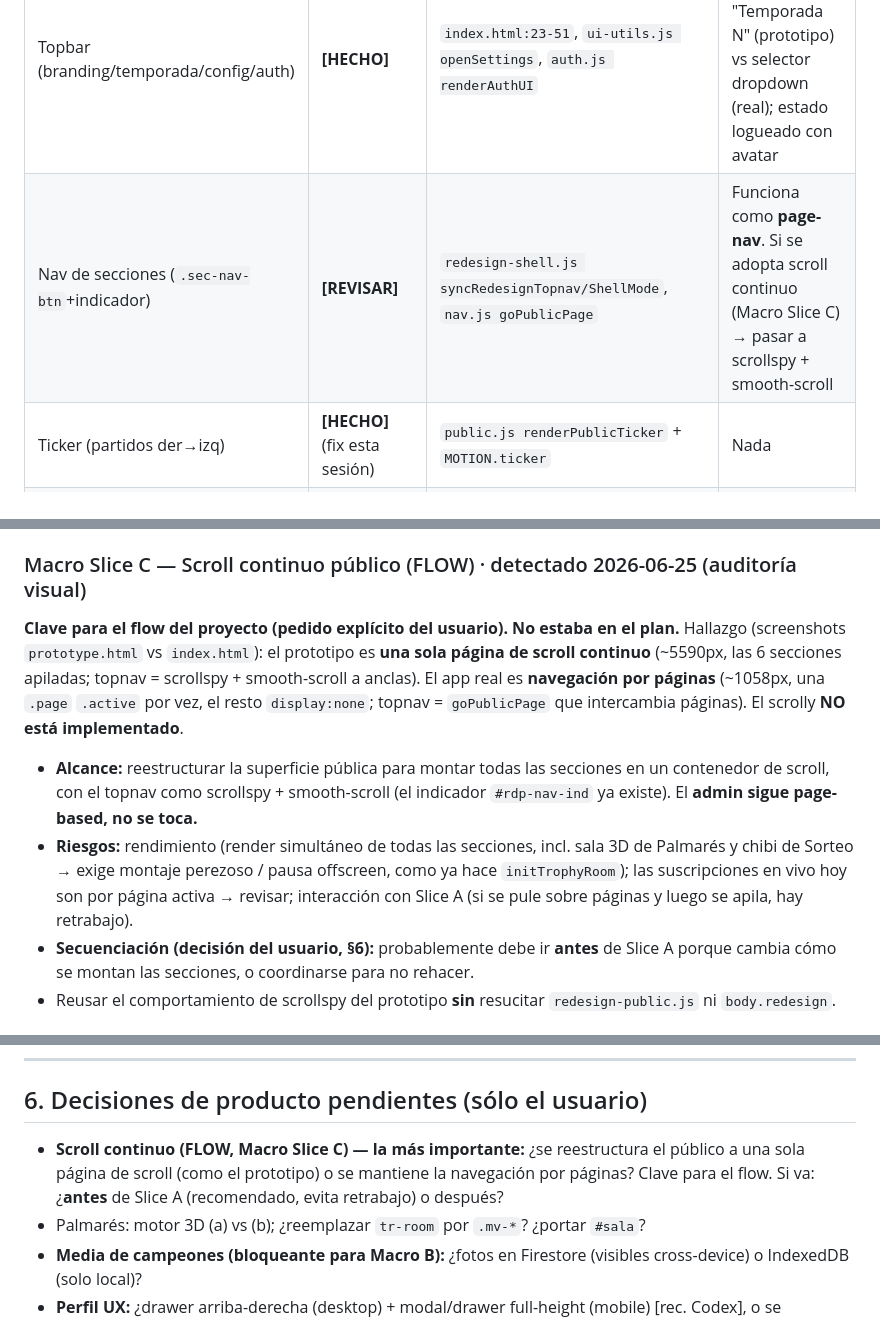
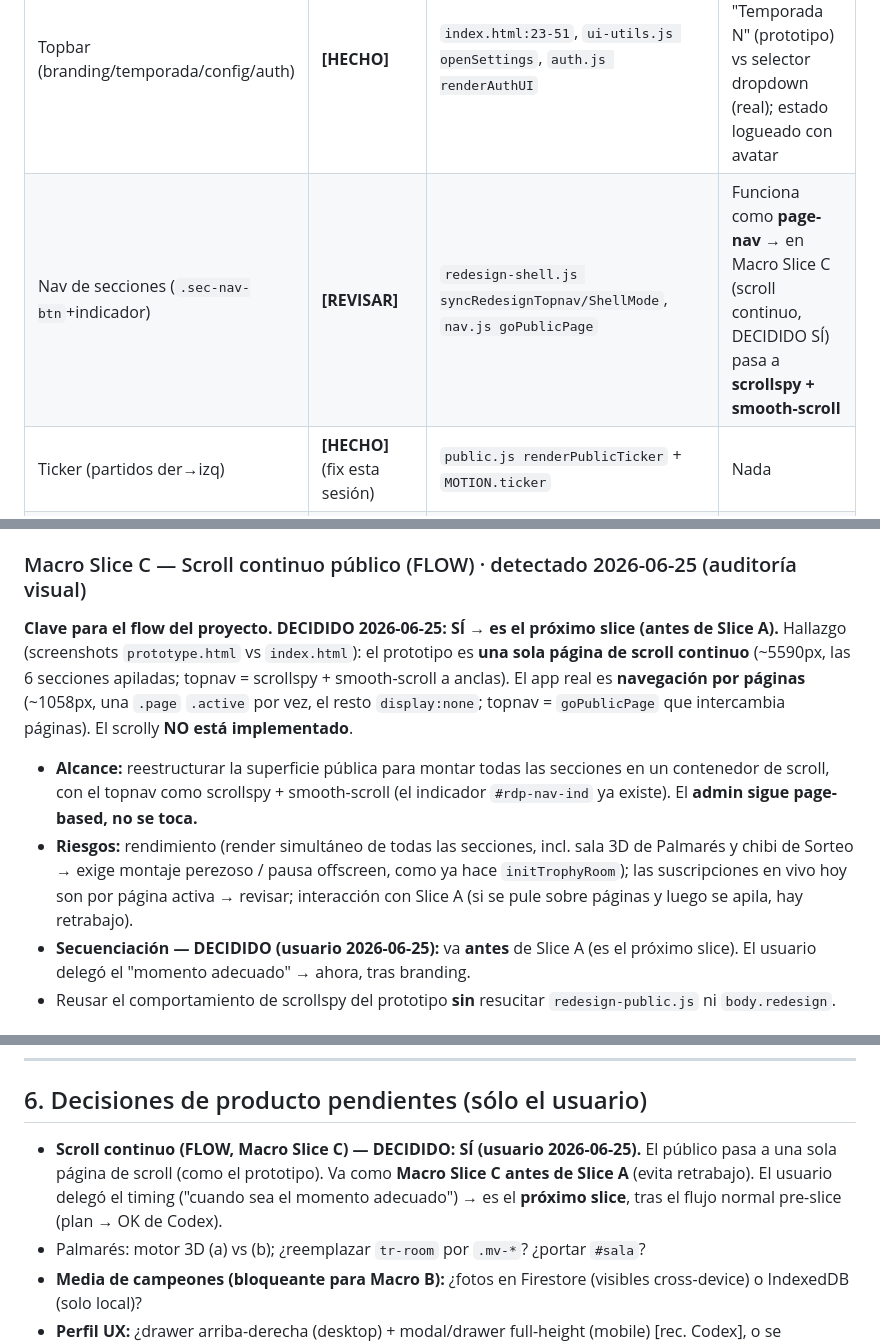
Before and after one commit to theperfectory-blip/tsc-web, a Markdown page: tsc-src/MIGRACION_MACRO_SLICES.md, 3 parts joined by grey strips. Drawn GitHub-style.

Commit message:
docs(migracion): scroll continuo DECIDIDO SI (Macro Slice C antes de A)
Decision del usuario 2026-06-25: el publico pasa a una sola pagina de scroll.
Macro Slice C = proximo slice, antes de Slice A (evita retrabajo). Actualizado
§4 (nav), §6 (decision), §7 (proximo paso) y la seccion de Macro Slice C.

Co-Authored-By: Claude Opus 4.8 <noreply@anthropic.com>

```diff
--- a/tsc-src/MIGRACION_MACRO_SLICES.md
+++ b/tsc-src/MIGRACION_MACRO_SLICES.md
@@ -54,7 +54,7 @@ Leyenda: **[HECHO]** migrado y funcional · **[PARCIAL]** base migrada, falta pu
 | Sección | Estado | Entry real | Qué falta |
 |---|---|---|---|
 | Topbar (branding/temporada/config/auth) | **[HECHO]** | `index.html:23-51`, `ui-utils.js openSettings`, `auth.js renderAuthUI` | Deltas visuales menores: chip "Temporada N" (prototipo) vs selector dropdown (real); estado logueado con avatar |
-| Nav de secciones (`.sec-nav-btn`+indicador) | **[REVISAR]** | `redesign-shell.js syncRedesignTopnav/ShellMode`, `nav.js goPublicPage` | Funciona como **page-nav**. Si se adopta scroll continuo (Macro Slice C) → pasar a scrollspy + smooth-scroll |
+| Nav de secciones (`.sec-nav-btn`+indicador) | **[REVISAR]** | `redesign-shell.js syncRedesignTopnav/ShellMode`, `nav.js goPublicPage` | Funciona como **page-nav** → en Macro Slice C (scroll continuo, DECIDIDO SÍ) pasa a **scrollspy + smooth-scroll** |
 | Ticker (partidos der→izq) | **[HECHO]** (fix esta sesión) | `public.js renderPublicTicker` + `MOTION.ticker` | Nada |
 | Equipos | **[HECHO]** | `teams.js renderPubTeams/renderPubTeamsGrid` (stats reales, spotlight, MOTION) | Opcional: load-more + shuffle |
 | Sorteo | **[HECHO]** | `sorteo.js renderPubSorteo` (8 frames, readOnly, live Firestore+BroadcastChannel) | Opcional: rig 2.5D (tilt/glow) |
@@ -117,11 +117,11 @@ Sólo tras A estable o congelado. Es un rediseño grande, no un ajuste.
 - No degradar `renderTrophy3D`/GLB. Verificar desktop/mobile/fullscreen.
 
 ### Macro Slice C — Scroll continuo público (FLOW) · detectado 2026-06-25 (auditoría visual)
-**Clave para el flow del proyecto (pedido explícito del usuario). No estaba en el plan.**
+**Clave para el flow del proyecto. DECIDIDO 2026-06-25: SÍ → es el próximo slice (antes de Slice A).**
 Hallazgo (screenshots `prototype.html` vs `index.html`): el prototipo es **una sola página de scroll continuo** (~5590px, las 6 secciones apiladas; topnav = scrollspy + smooth-scroll a anclas). El app real es **navegación por páginas** (~1058px, una `.page` `.active` por vez, el resto `display:none`; topnav = `goPublicPage` que intercambia páginas). El scrolly **NO está implementado**.
 - **Alcance:** reestructurar la superficie pública para montar todas las secciones en un contenedor de scroll, con el topnav como scrollspy + smooth-scroll (el indicador `#rdp-nav-ind` ya existe). El **admin sigue page-based, no se toca.**
 - **Riesgos:** rendimiento (render simultáneo de todas las secciones, incl. sala 3D de Palmarés y chibi de Sorteo → exige montaje perezoso / pausa offscreen, como ya hace `initTrophyRoom`); las suscripciones en vivo hoy son por página activa → revisar; interacción con Slice A (si se pule sobre páginas y luego se apila, hay retrabajo).
-- **Secuenciación (decisión del usuario, §6):** probablemente debe ir **antes** de Slice A porque cambia cómo se montan las secciones, o coordinarse para no rehacer.
+- **Secuenciación — DECIDIDO (usuario 2026-06-25):** va **antes** de Slice A (es el próximo slice). El usuario delegó el "momento adecuado" → ahora, tras branding.
 - Reusar el comportamiento de scrollspy del prototipo **sin** resucitar `redesign-public.js` ni `body.redesign`.
 
 ### Branding del topbar (tarea puntual · spec del usuario 2026-06-25) — APROBADO por Codex, ejecutable independiente
@@ -142,7 +142,7 @@ Cambiar el logo del topbar por el isotipo nuevo, sin mover nada más.
 
 ## 6. Decisiones de producto pendientes (sólo el usuario)
 
-- **Scroll continuo (FLOW, Macro Slice C) — la más importante:** ¿se reestructura el público a una sola página de scroll (como el prototipo) o se mantiene la navegación por páginas? Clave para el flow. Si va: ¿**antes** de Slice A (recomendado, evita retrabajo) o después?
+- **Scroll continuo (FLOW, Macro Slice C) — DECIDIDO: SÍ (usuario 2026-06-25).** El público pasa a una sola página de scroll (como el prototipo). Va como **Macro Slice C antes de Slice A** (evita retrabajo). El usuario delegó el timing ("cuando sea el momento adecuado") → es el **próximo slice**, tras el flujo normal pre-slice (plan → OK de Codex).
 - Palmarés: motor 3D (a) vs (b); ¿reemplazar `tr-room` por `.mv-*`? ¿portar `#sala`?
 - **Media de campeones (bloqueante para Macro B):** ¿fotos en Firestore (visibles cross-device) o IndexedDB (solo local)?
 - **Perfil UX:** ¿drawer arriba-derecha (desktop) + modal/drawer full-height (mobile) [rec. Codex], o se mantiene el modal centrado actual?
```
Also changed, not shown: other parts of tsc-src/MIGRACION_MACRO_SLICES.md (+1 -1 lines).
